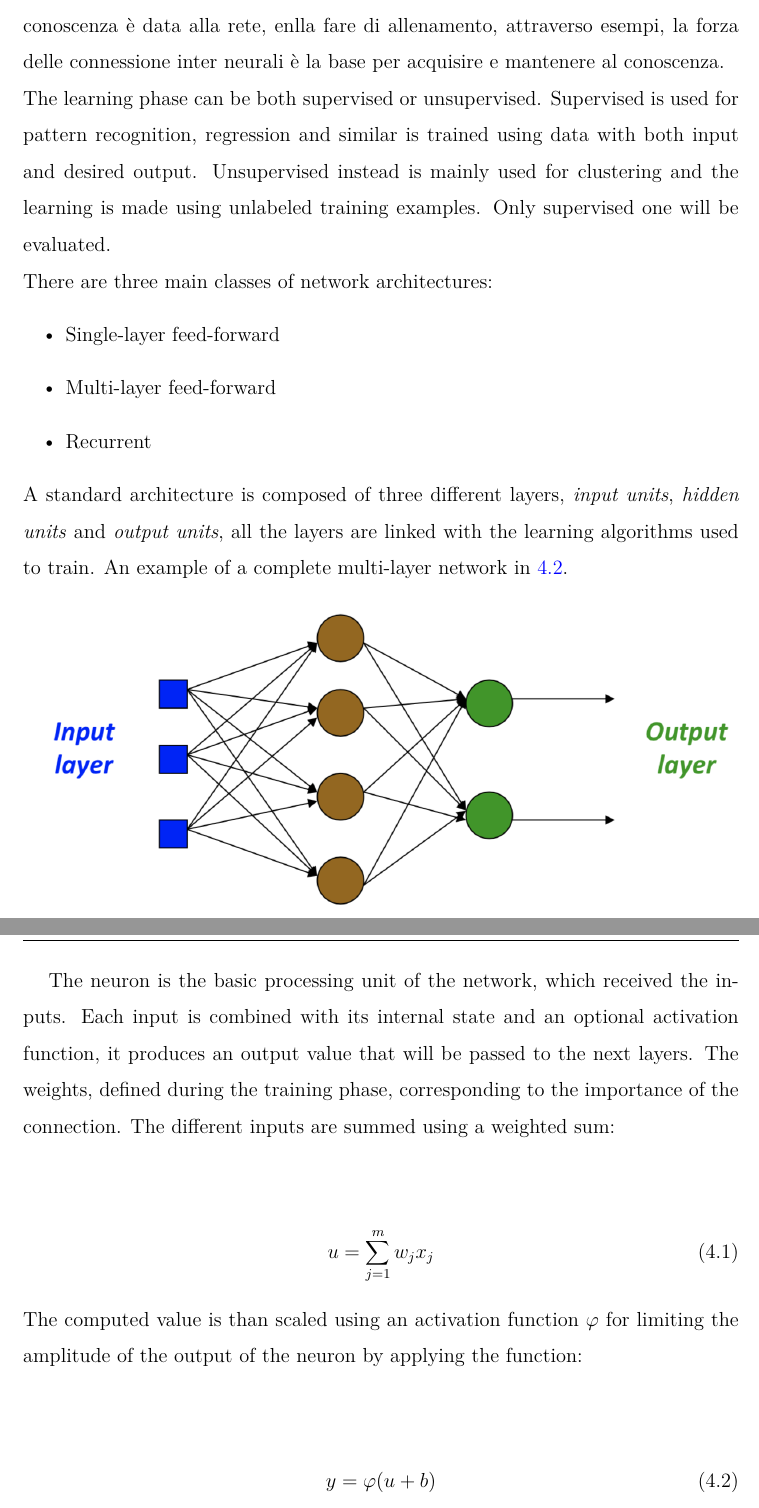
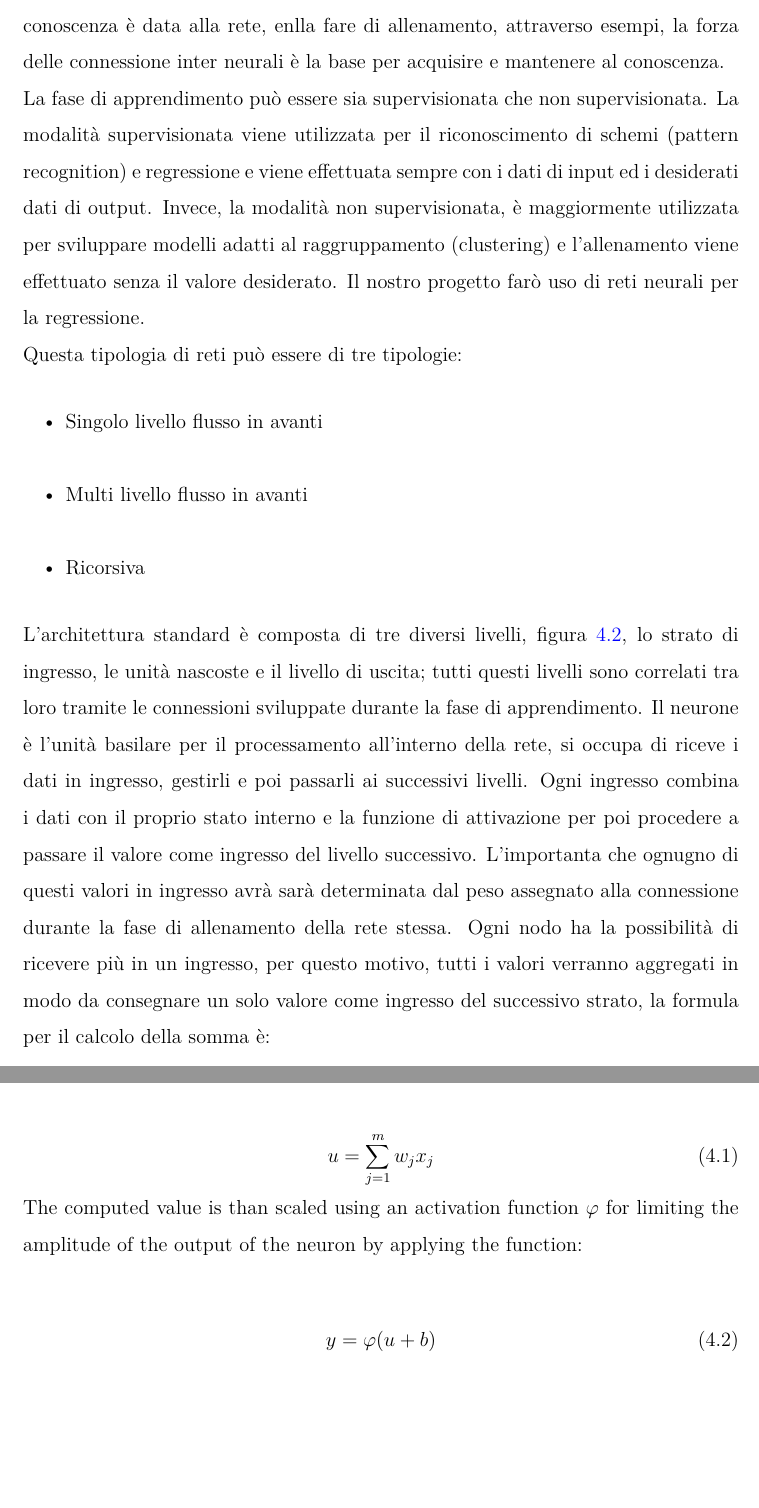
Before and after one commit to Jacopx/Thesis, a LaTeX thesis (Thesis/thesis.tex): two parts of pages 24 and 25 of 39, joined at a grey line, cut so that both start at the same text, the shorter picture padded with empty space. Compiled offline with pdfLaTeX.

Commit message:
Going on with translation

```diff
--- a/Thesis/thesis.tex
+++ b/Thesis/thesis.tex
@@ -282,22 +282,20 @@ Nel nostro progetto si è deciso di implementare il modello di Gradient Boosting
 
 \section{Reti Neurali}
 Le reti neurali, in inglese Neural Networks (NN), sono modelli di apprendimento automatico con diretta ispirazione al cervello umano e come esso procede alla fase di apprensione di un concetto, la rete è costituita dala basilare unità di calcolo, il neurone (neuron), collegata ad altri neuroni attraverso le sinapsi (synapses). La conoscenza è data alla rete, enlla fare di allenamento, attraverso esempi, la forza delle connessione inter neurali è la base per acquisire e mantenere al conoscenza.\\
-The learning phase can be both supervised or unsupervised. Supervised is used for pattern recognition, regression and similar is trained using data with both input and desired output. Unsupervised instead is mainly used for clustering and the learning is made using unlabeled training examples. Only supervised one will be evaluated.\\
-There are three main classes of network architectures:
+La fase di apprendimento può essere sia supervisionata che non supervisionata. La modalità supervisionata viene utilizzata per il riconoscimento di schemi (pattern recognition) e regressione e viene effettuata sempre con i dati di input ed i desiderati dati di output. Invece, la modalità non supervisionata, è maggiormente utilizzata per sviluppare modelli adatti al raggruppamento (clustering) e l'allenamento viene effettuato senza il valore desiderato. Il nostro progetto farò uso di reti neurali per la regressione.\\
+Questa tipologia di reti può essere di tre tipologie:
 \begin{itemize}
-  \item Single-layer feed-forward
-  \item Multi-layer feed-forward
-  \item Recurrent
+  \item Singolo livello flusso in avanti
+  \item Multi livello flusso in avanti
+  \item Ricorsiva
 \end{itemize}
-A standard architecture is composed of three different layers, \textit{input units}, \textit{hidden units} and \textit{output units}, all the layers are linked with the learning algorithms used to train. An example of a complete multi-layer network in \ref{fig:mlff}.
-
+L'architettura standard è composta di tre diversi livelli, figura \ref{fig:mlff}, lo strato di ingresso, le unità nascoste e il livello di uscita; tutti questi livelli sono correlati tra loro tramite le connessioni sviluppate durante la fase di apprendimento.
 \begin{figure}[!ht]
   \includegraphics[width=\linewidth]{figure/feed_foward.png}
   \caption{Multi-layer feed-forward NN}
   \label{fig:mlff}
 \end{figure}
-
-The neuron is the basic processing unit of the network, which received the inputs. Each input is combined with its internal state and an optional activation function, it produces an output value that will be passed to the next layers. The weights, defined during the training phase, corresponding to the importance of the connection. The different inputs are summed using a weighted sum:
+Il neurone è l'unità basilare per il processamento all'interno della rete, si occupa di riceve i dati in ingresso, gestirli e poi passarli ai successivi livelli. Ogni ingresso combina i dati con il proprio stato interno e la funzione di attivazione per poi procedere a passare il valore come ingresso del livello successivo. L'importanta che ognugno di questi valori in ingresso avrà sarà determinata dal peso assegnato alla connessione durante la fase di allenamento della rete stessa. Ogni nodo ha la possibilità di ricevere più in un ingresso, per questo motivo, tutti i valori verranno aggregati in modo da consegnare un solo valore come ingresso del successivo strato, la formula per il calcolo della somma è:
 \begin{center}
   \begin{equation}
     u = \sum^{m}_{j=1} w_{j}x_{j}
```
Also changed, not shown: Thesis/thesis.pdf.
